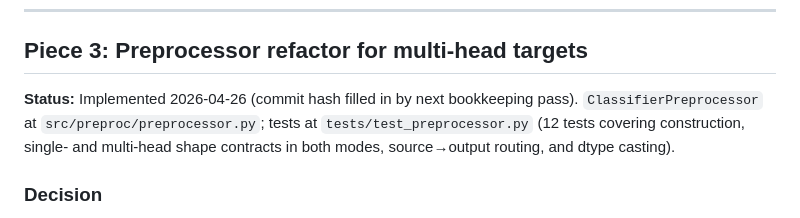
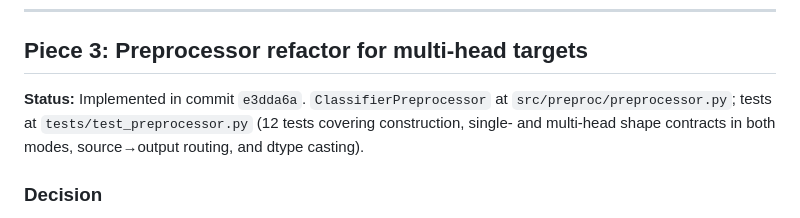
Before and after one commit to strophios/ica-project, a Markdown page: docs/notes/tier2-design.md, the part around the change. GitHub-like rendering.

Commit message:
Fill in commit hash for Piece 3 status lines
Cosmetic follow-on to e3dda6a: replaces the "this commit" / "filled
in by next bookkeeping pass" placeholders in tier2-design.md and
tiers-and-checkpoints.md with the actual hash. Same convention as
Pieces 1 and 2 (which carry their hashes 789d88c and ad0f94b in the
design-doc status lines).

Self-referential commit hashes can't be written in the commit they
reference; the placeholder-then-fill pattern is the workaround.

Co-Authored-By: Claude Opus 4.7 (1M context) <noreply@anthropic.com>

```diff
--- a/docs/notes/tier2-design.md
+++ b/docs/notes/tier2-design.md
@@ -281,11 +281,11 @@ the training-step machinery is TF-specific.
 
 ## Piece 3: Preprocessor refactor for multi-head targets
 
-**Status:** Implemented 2026-04-26 (commit hash filled in by next
-bookkeeping pass). `ClassifierPreprocessor` at
-`src/preproc/preprocessor.py`; tests at `tests/test_preprocessor.py`
-(12 tests covering construction, single- and multi-head shape
-contracts in both modes, source→output routing, and dtype casting).
+**Status:** Implemented in commit `e3dda6a`.
+`ClassifierPreprocessor` at `src/preproc/preprocessor.py`; tests at
+`tests/test_preprocessor.py` (12 tests covering construction, single-
+and multi-head shape contracts in both modes, source→output routing,
+and dtype casting).
 
 ### Decision
 
```
Also changed, not shown: docs/notes/tiers-and-checkpoints.md (+2 -2 lines).
